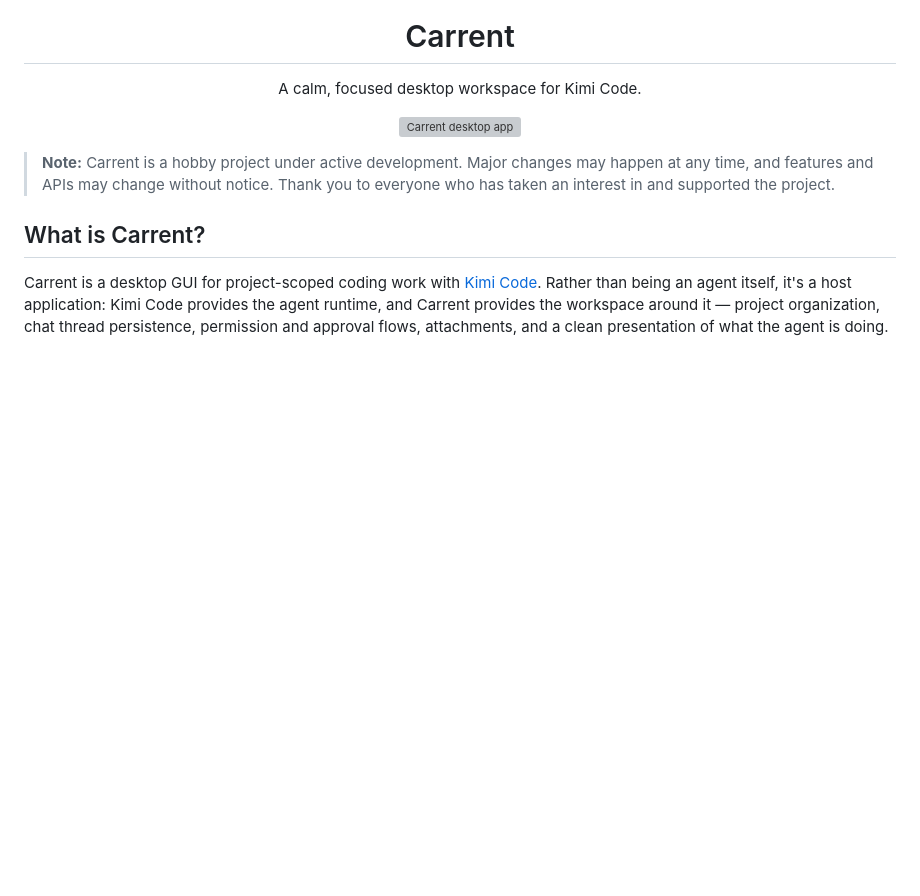
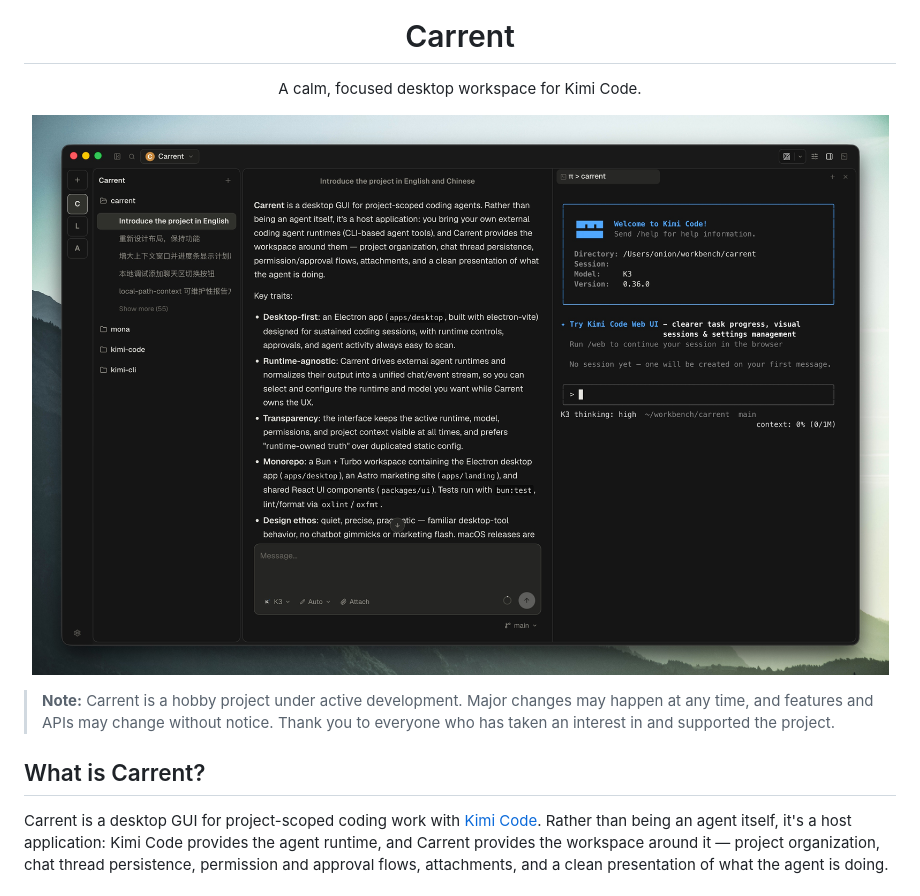
Before and after one commit to Onion-L/carrent, a Markdown page: README.md, the part around the change. Drawn GitHub-style; pictures changed too: assets/screenshot.jpeg (added); blank space fills up the shorter version; grey boxes are pictures that could not be loaded.

Commit message:
docs: swap README screenshot for jpeg

```diff
--- a/README.md
+++ b/README.md
@@ -9,7 +9,7 @@
 </p>
 
 <p align="center">
-  <img src="assets/screenshot.png" alt="Carrent desktop app" width="900" />
+  <img src="assets/screenshot.jpeg" alt="Carrent desktop app" width="900" />
 </p>
 
 > **Note:** Carrent is a hobby project under active development. Major changes
```
Also changed, not shown: 1 other file.
